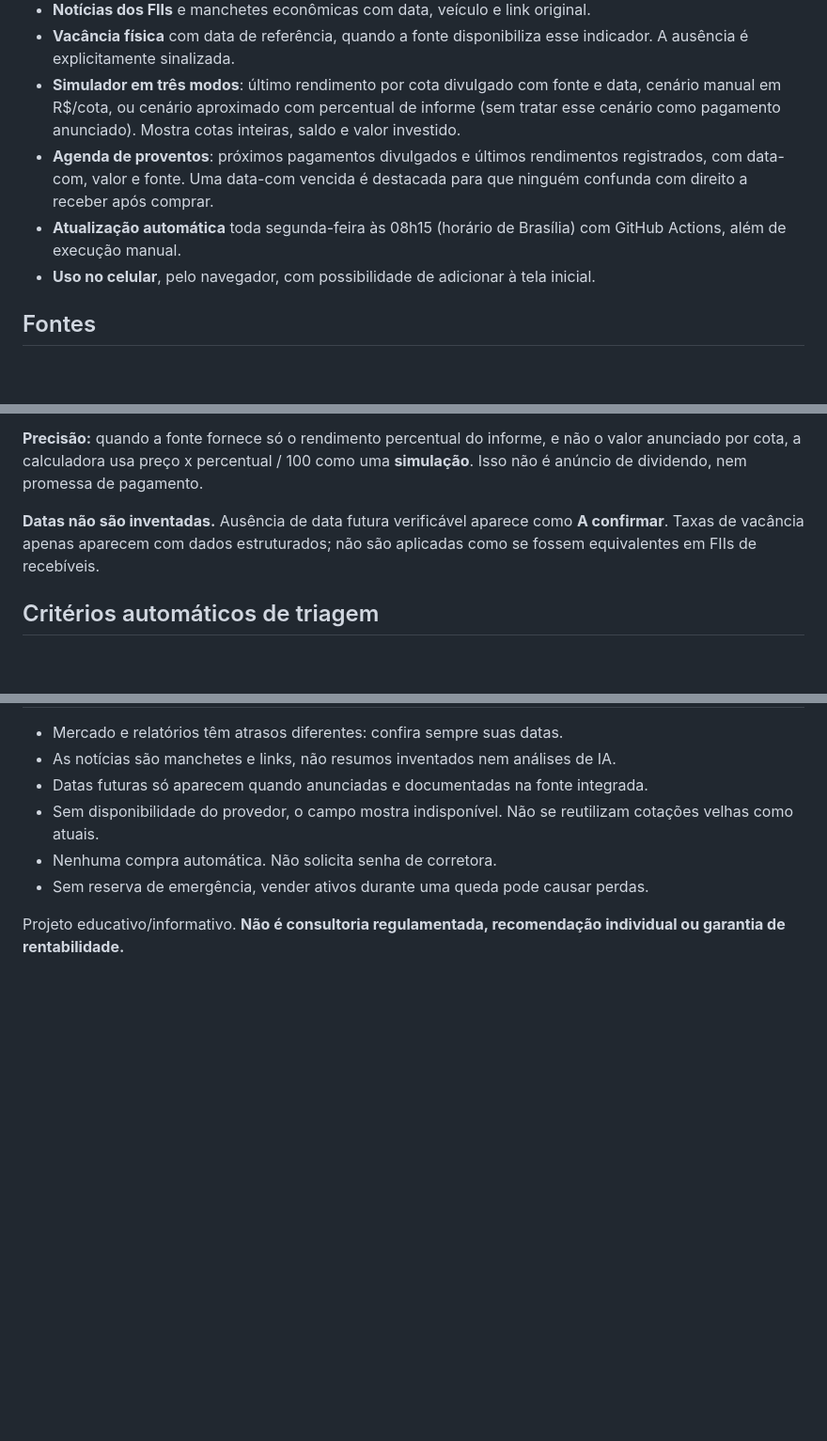
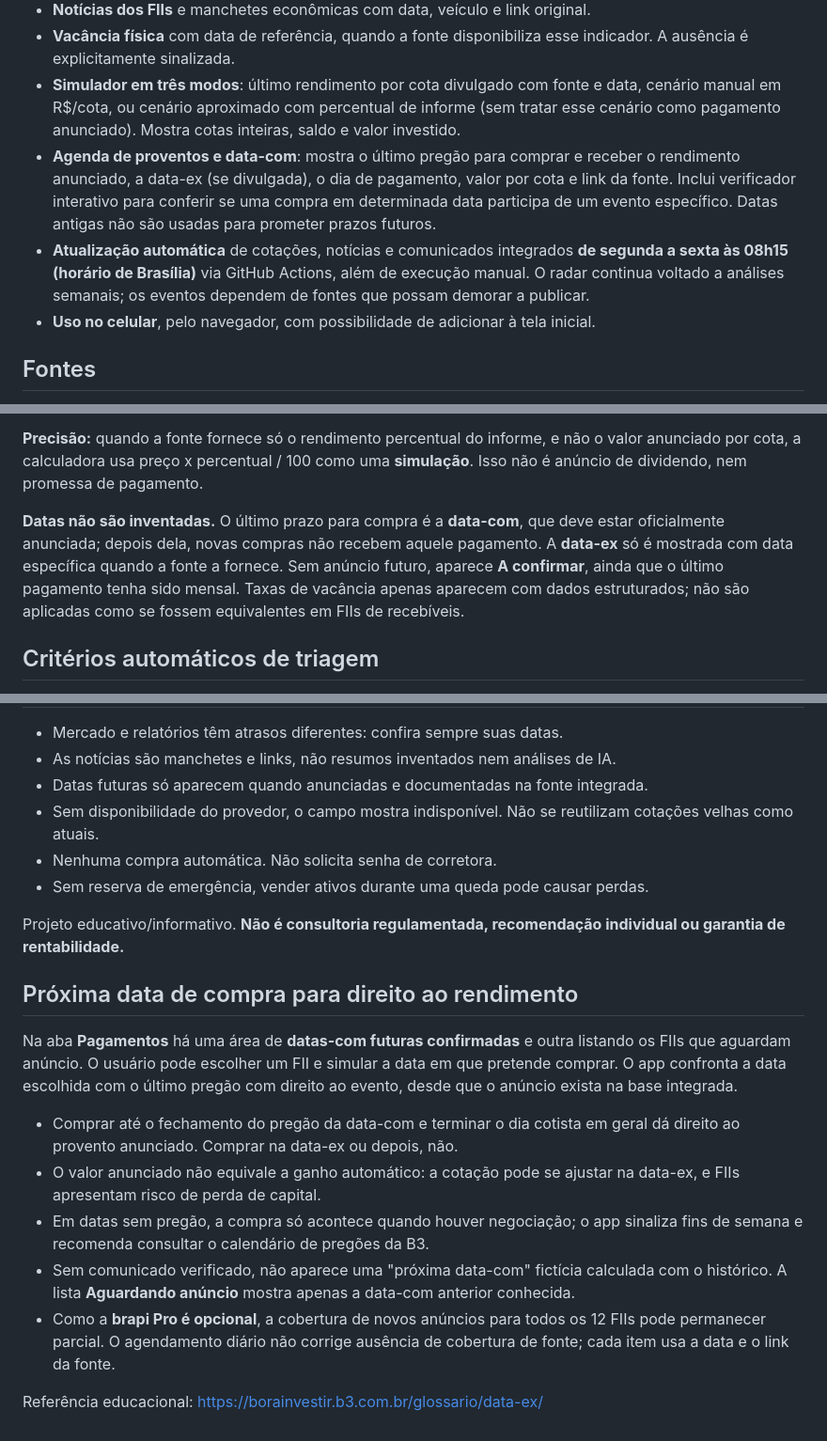
Before and after one commit to carvalho832-glitch/clara-fiis, a Markdown page: README.md, 3 parts joined by grey strips. Shown at 94% size. Rendered like a GitHub page; blank space fills up the shorter version.

Commit message:
docs: explicar data-com, data-ex e verificador de compras

```diff
--- a/README.md
+++ b/README.md
@@ -10,8 +10,8 @@
 - **Notícias dos FIIs** e manchetes econômicas com data, veículo e link original.
 - **Vacância física** com data de referência, quando a fonte disponibiliza esse indicador. A ausência é explicitamente sinalizada.
 - **Simulador em três modos**: último rendimento por cota divulgado com fonte e data, cenário manual em R$/cota, ou cenário aproximado com percentual de informe (sem tratar esse cenário como pagamento anunciado). Mostra cotas inteiras, saldo e valor investido.
-- **Agenda de proventos**: próximos pagamentos divulgados e últimos rendimentos registrados, com data-com, valor e fonte. Uma data-com vencida é destacada para que ninguém confunda com direito a receber após comprar.
-- **Atualização automática** toda segunda-feira às 08h15 (horário de Brasília) com GitHub Actions, além de execução manual.
+- **Agenda de proventos e data-com**: mostra o último pregão para comprar e receber o rendimento anunciado, a data-ex (se divulgada), o dia de pagamento, valor por cota e link da fonte. Inclui verificador interativo para conferir se uma compra em determinada data participa de um evento específico. Datas antigas não são usadas para prometer prazos futuros.
+- **Atualização automática** de cotações, notícias e comunicados integrados **de segunda a sexta às 08h15 (horário de Brasília)** via GitHub Actions, além de execução manual. O radar continua voltado a análises semanais; os eventos dependem de fontes que possam demorar a publicar.
 - **Uso no celular**, pelo navegador, com possibilidade de adicionar à tela inicial.
 
 ## Fontes
@@ -23,7 +23,7 @@
 
 **Precisão:** quando a fonte fornece só o rendimento percentual do informe, e não o valor anunciado por cota, a calculadora usa preço x percentual / 100 como uma **simulação**. Isso não é anúncio de dividendo, nem promessa de pagamento.
 
-**Datas não são inventadas.** Ausência de data futura verificável aparece como **A confirmar**. Taxas de vacância apenas aparecem com dados estruturados; não são aplicadas como se fossem equivalentes em FIIs de recebíveis.
+**Datas não são inventadas.** O último prazo para compra é a **data-com**, que deve estar oficialmente anunciada; depois dela, novas compras não recebem aquele pagamento. A **data-ex** só é mostrada com data específica quando a fonte a fornece. Sem anúncio futuro, aparece **A confirmar**, ainda que o último pagamento tenha sido mensal. Taxas de vacância apenas aparecem com dados estruturados; não são aplicadas como se fossem equivalentes em FIIs de recebíveis.
 
 ## Critérios automáticos de triagem
 
@@ -66,3 +66,15 @@ O coletor usa biblioteca padrão do Python. A interface usa HTML, CSS e JavaScri
 - Sem reserva de emergência, vender ativos durante uma queda pode causar perdas.
 
 Projeto educativo/informativo. **Não é consultoria regulamentada, recomendação individual ou garantia de rentabilidade.**
+
+## Próxima data de compra para direito ao rendimento
+
+Na aba **Pagamentos** há uma área de **datas-com futuras confirmadas** e outra listando os FIIs que aguardam anúncio. O usuário pode escolher um FII e simular a data em que pretende comprar. O app confronta a data escolhida com o último pregão com direito ao evento, desde que o anúncio exista na base integrada.
+
+- Comprar até o fechamento do pregão da data-com e terminar o dia cotista em geral dá direito ao provento anunciado. Comprar na data-ex ou depois, não.
+- O valor anunciado não equivale a ganho automático: a cotação pode se ajustar na data-ex, e FIIs apresentam risco de perda de capital.
+- Em datas sem pregão, a compra só acontece quando houver negociação; o app sinaliza fins de semana e recomenda consultar o calendário de pregões da B3.
+- Sem comunicado verificado, não aparece uma "próxima data-com" fictícia calculada com o histórico. A lista **Aguardando anúncio** mostra apenas a data-com anterior conhecida.
+- Como a **brapi Pro é opcional**, a cobertura de novos anúncios para todos os 12 FIIs pode permanecer parcial. O agendamento diário não corrige ausência de cobertura de fonte; cada item usa a data e o link da fonte.
+
+Referência educacional: https://borainvestir.b3.com.br/glossario/data-ex/
```
